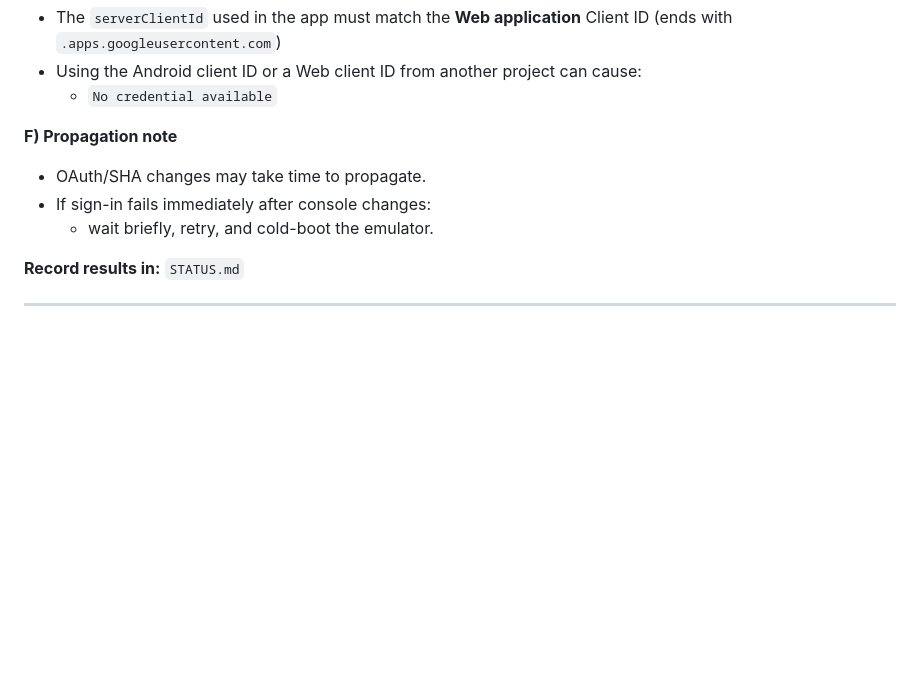
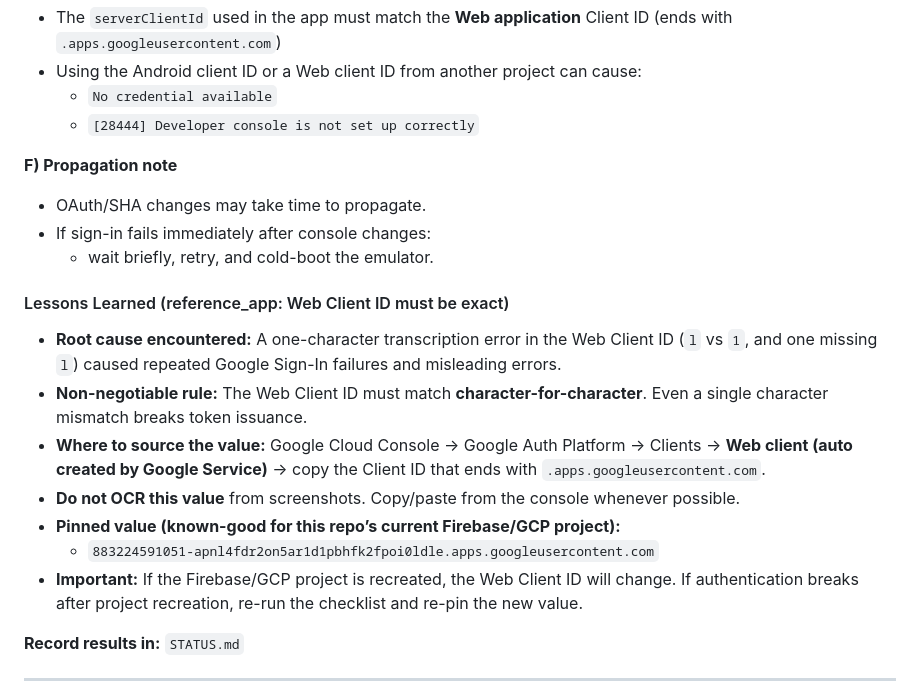
Before and after one commit to tstandke/AndroidDev_ToolChain, a Markdown page: Project_Prompt.md, the part around one of its changes. GitHub-like rendering; blank space fills up the shorter version.

Commit message:
Add lessons learned on Web Client ID matching
Added lessons learned section to highlight the importance of exact Web Client ID matching and provided guidance on sourcing the value.

```diff
--- a/Project_Prompt.md
+++ b/Project_Prompt.md
@@ -435,11 +436,21 @@ This checklist prevents a common failure mode where authentication fails due to
 - The `serverClientId` used in the app must match the **Web application** Client ID (ends with `.apps.googleusercontent.com`)
 - Using the Android client ID or a Web client ID from another project can cause:
   - `No credential available`
+  - `[28444] Developer console is not set up correctly`
 
 **F) Propagation note**
 - OAuth/SHA changes may take time to propagate.
 - If sign-in fails immediately after console changes:
   - wait briefly, retry, and cold-boot the emulator.
+
+#### Lessons Learned (reference_app: Web Client ID must be exact)
+- **Root cause encountered:** A one-character transcription error in the Web Client ID (`l` vs `1`, and one missing `l`) caused repeated Google Sign-In failures and misleading errors.
+- **Non-negotiable rule:** The Web Client ID must match **character-for-character**. Even a single character mismatch breaks token issuance.
+- **Where to source the value:** Google Cloud Console → Google Auth Platform → Clients → **Web client (auto created by Google Service)** → copy the Client ID that ends with `.apps.googleusercontent.com`.
+- **Do not OCR this value** from screenshots. Copy/paste from the console whenever possible.
+- **Pinned value (known-good for this repo’s current Firebase/GCP project):**
+  - `883224591051-apnl4fdr2on5ar1d1pbhfk2fpoi0ldle.apps.googleusercontent.com`
+- **Important:** If the Firebase/GCP project is recreated, the Web Client ID will change. If authentication breaks after project recreation, re-run the checklist and re-pin the new value.
 
 **Record results in:** `STATUS.md`
 
```
Also changed, not shown: other parts of Project_Prompt.md (+1 -0 lines).
